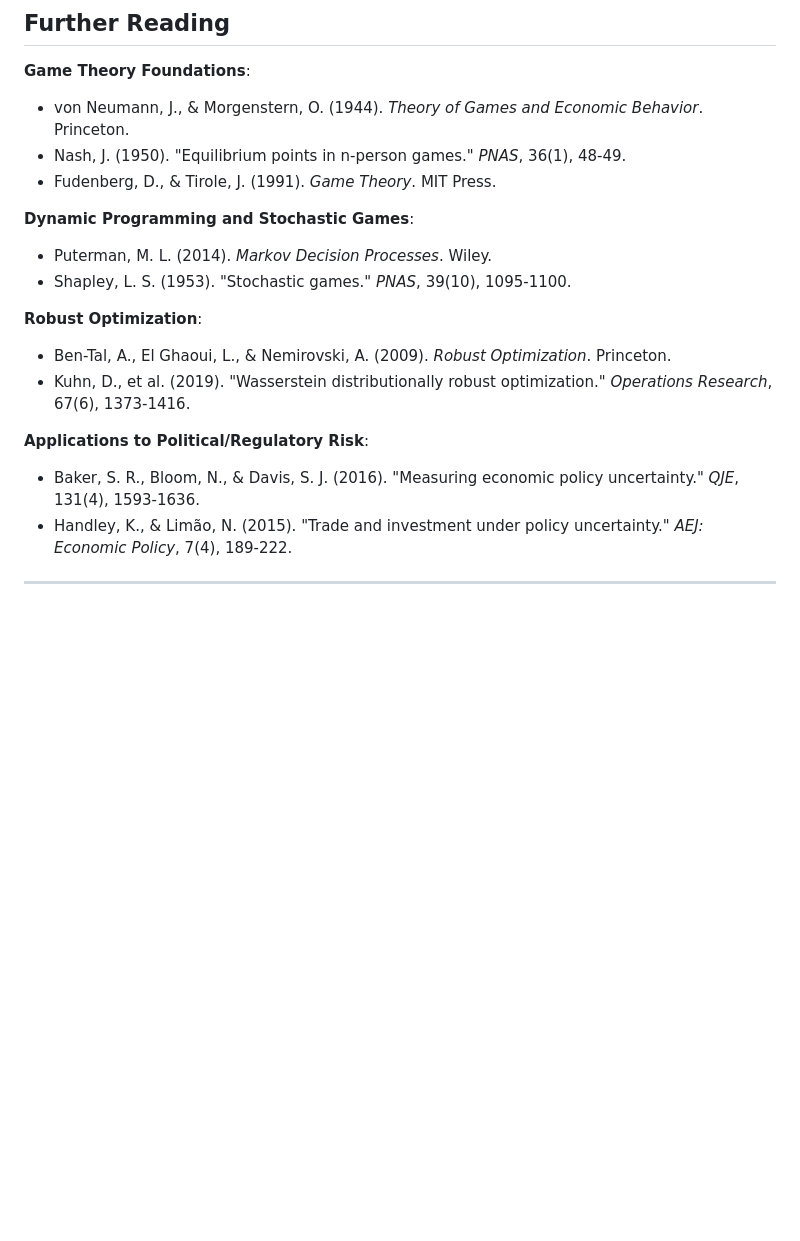
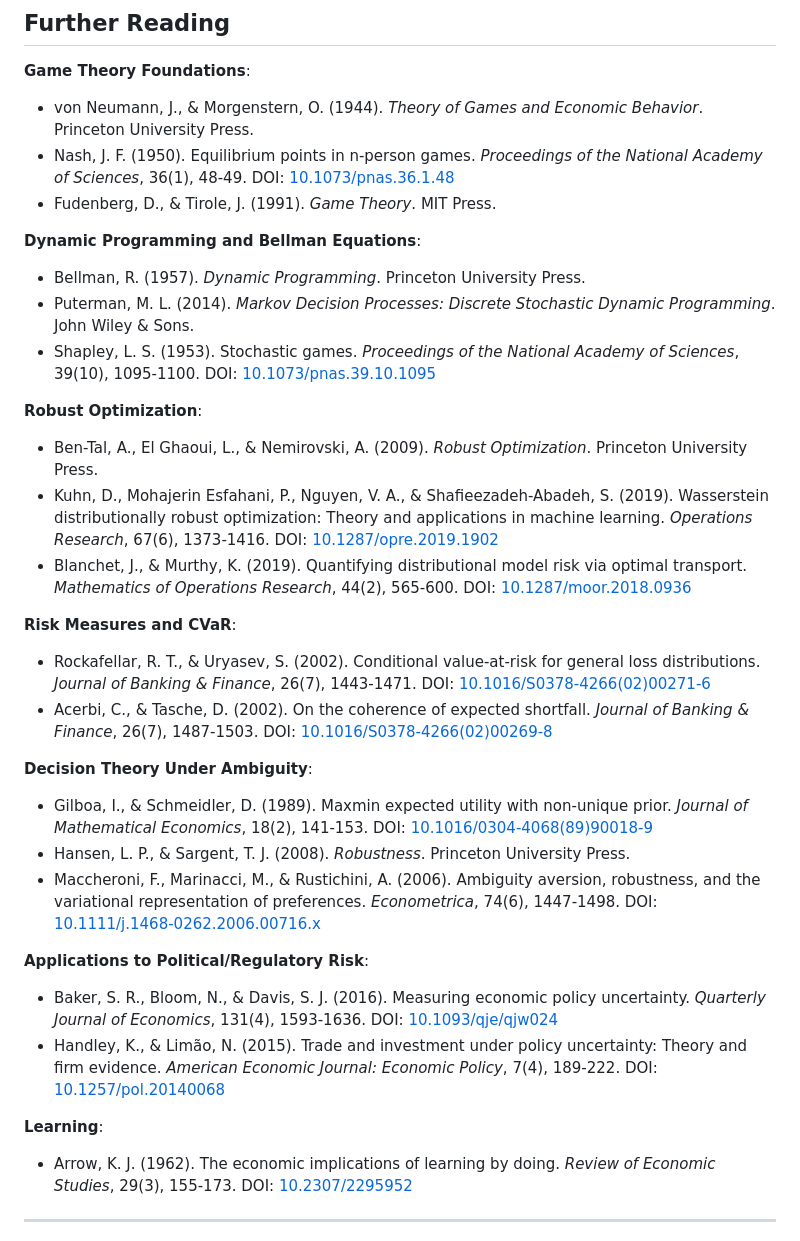
Before and after one commit to DealExMachina/sov-strat-games, a Markdown page: docs/game_theory_tutorial.md, the part around the change. Drawn GitHub-style; blank space fills up the shorter version.

```diff
--- a/docs/game_theory_tutorial.md
+++ b/docs/game_theory_tutorial.md
@@ -685,21 +685,35 @@ This is **actionable strategy**, not just risk assessment.
 ## Further Reading
 
 **Game Theory Foundations**:
-- von Neumann, J., & Morgenstern, O. (1944). *Theory of Games and Economic Behavior*. Princeton.
-- Nash, J. (1950). "Equilibrium points in n-person games." *PNAS*, 36(1), 48-49.
+- von Neumann, J., & Morgenstern, O. (1944). *Theory of Games and Economic Behavior*. Princeton University Press.
+- Nash, J. F. (1950). Equilibrium points in n-person games. *Proceedings of the National Academy of Sciences*, 36(1), 48-49. DOI: [10.1073/pnas.36.1.48](https://doi.org/10.1073/pnas.36.1.48)
 - Fudenberg, D., & Tirole, J. (1991). *Game Theory*. MIT Press.
 
-**Dynamic Programming and Stochastic Games**:
-- Puterman, M. L. (2014). *Markov Decision Processes*. Wiley.
-- Shapley, L. S. (1953). "Stochastic games." *PNAS*, 39(10), 1095-1100.
+**Dynamic Programming and Bellman Equations**:
+- Bellman, R. (1957). *Dynamic Programming*. Princeton University Press.
+- Puterman, M. L. (2014). *Markov Decision Processes: Discrete Stochastic Dynamic Programming*. John Wiley & Sons.
+- Shapley, L. S. (1953). Stochastic games. *Proceedings of the National Academy of Sciences*, 39(10), 1095-1100. DOI: [10.1073/pnas.39.10.1095](https://doi.org/10.1073/pnas.39.10.1095)
 
 **Robust Optimization**:
-- Ben-Tal, A., El Ghaoui, L., & Nemirovski, A. (2009). *Robust Optimization*. Princeton.
-- Kuhn, D., et al. (2019). "Wasserstein distributionally robust optimization." *Operations Research*, 67(6), 1373-1416.
+- Ben-Tal, A., El Ghaoui, L., & Nemirovski, A. (2009). *Robust Optimization*. Princeton University Press.
+- Kuhn, D., Mohajerin Esfahani, P., Nguyen, V. A., & Shafieezadeh-Abadeh, S. (2019). Wasserstein distributionally robust optimization: Theory and applications in machine learning. *Operations Research*, 67(6), 1373-1416. DOI: [10.1287/opre.2019.1902](https://doi.org/10.1287/opre.2019.1902)
+- Blanchet, J., & Murthy, K. (2019). Quantifying distributional model risk via optimal transport. *Mathematics of Operations Research*, 44(2), 565-600. DOI: [10.1287/moor.2018.0936](https://doi.org/10.1287/moor.2018.0936)
+
+**Risk Measures and CVaR**:
+- Rockafellar, R. T., & Uryasev, S. (2002). Conditional value-at-risk for general loss distributions. *Journal of Banking & Finance*, 26(7), 1443-1471. DOI: [10.1016/S0378-4266(02)00271-6](https://doi.org/10.1016/S0378-4266(02)00271-6)
+- Acerbi, C., & Tasche, D. (2002). On the coherence of expected shortfall. *Journal of Banking & Finance*, 26(7), 1487-1503. DOI: [10.1016/S0378-4266(02)00269-8](https://doi.org/10.1016/S0378-4266(02)00269-8)
+
+**Decision Theory Under Ambiguity**:
+- Gilboa, I., & Schmeidler, D. (1989). Maxmin expected utility with non-unique prior. *Journal of Mathematical Economics*, 18(2), 141-153. DOI: [10.1016/0304-4068(89)90018-9](https://doi.org/10.1016/0304-4068(89)90018-9)
+- Hansen, L. P., & Sargent, T. J. (2008). *Robustness*. Princeton University Press.
+- Maccheroni, F., Marinacci, M., & Rustichini, A. (2006). Ambiguity aversion, robustness, and the variational representation of preferences. *Econometrica*, 74(6), 1447-1498. DOI: [10.1111/j.1468-0262.2006.00716.x](https://doi.org/10.1111/j.1468-0262.2006.00716.x)
 
 **Applications to Political/Regulatory Risk**:
-- Baker, S. R., Bloom, N., & Davis, S. J. (2016). "Measuring economic policy uncertainty." *QJE*, 131(4), 1593-1636.
-- Handley, K., & Limão, N. (2015). "Trade and investment under policy uncertainty." *AEJ: Economic Policy*, 7(4), 189-222.
+- Baker, S. R., Bloom, N., & Davis, S. J. (2016). Measuring economic policy uncertainty. *Quarterly Journal of Economics*, 131(4), 1593-1636. DOI: [10.1093/qje/qjw024](https://doi.org/10.1093/qje/qjw024)
+- Handley, K., & Limão, N. (2015). Trade and investment under policy uncertainty: Theory and firm evidence. *American Economic Journal: Economic Policy*, 7(4), 189-222. DOI: [10.1257/pol.20140068](https://doi.org/10.1257/pol.20140068)
+
+**Learning**:
+- Arrow, K. J. (1962). The economic implications of learning by doing. *Review of Economic Studies*, 29(3), 155-173. DOI: [10.2307/2295952](https://doi.org/10.2307/2295952)
 
 ---
 
```
Also changed, not shown: README.md (+19 -13 lines), docs/game_theory_tutorial_fr.md (+27 -9 lines).
